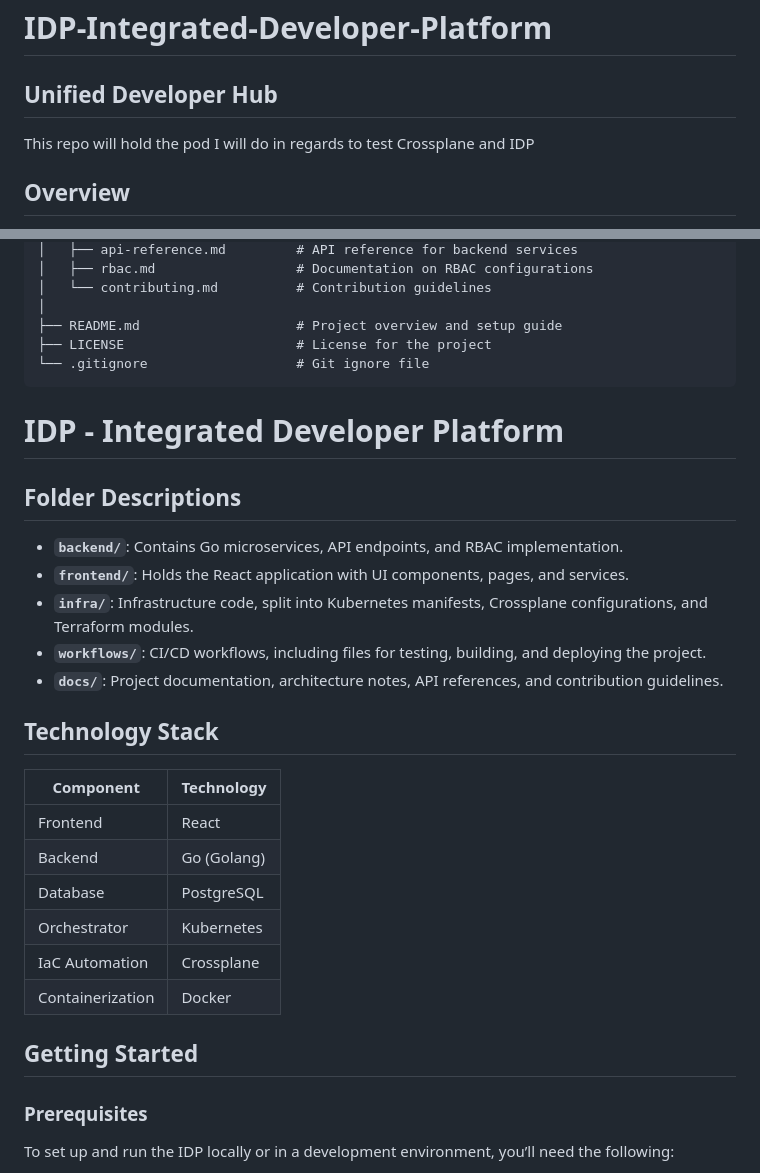
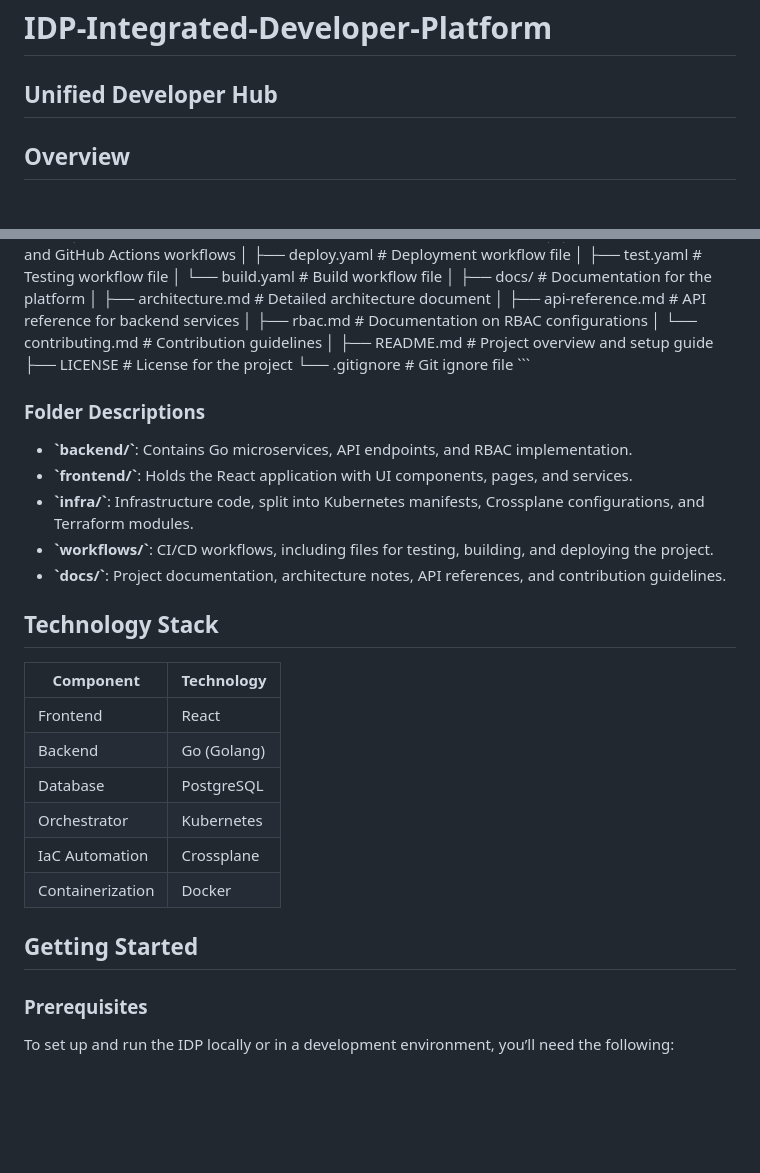
Before and after one commit to Sam123ben/IDP-Integrated-Developer-Platform, a Markdown page: README.md, 2 parts joined by grey strips. Drawn GitHub-style; blank space fills up the shorter version.

````diff
--- a/README.md
+++ b/README.md
@@ -1,8 +1,6 @@
 # IDP-Integrated-Developer-Platform
 
 ## Unified Developer Hub
-
-This repo will hold the pod I will do in regards to test Crossplane and IDP
 
 ## Overview
 
@@ -76,31 +74,31 @@ IDP-Integrated-Developer-Platform/
 ├── README.md                    # Project overview and setup guide
 ├── LICENSE                      # License for the project
 └── .gitignore                   # Git ignore file
-```
+\`\`\`
 
-# IDP - Integrated Developer Platform
+### Folder Descriptions
 
-## Folder Descriptions
-- **`backend/`**: Contains Go microservices, API endpoints, and RBAC implementation.
-- **`frontend/`**: Holds the React application with UI components, pages, and services.
-- **`infra/`**: Infrastructure code, split into Kubernetes manifests, Crossplane configurations, and Terraform modules.
-- **`workflows/`**: CI/CD workflows, including files for testing, building, and deploying the project.
-- **`docs/`**: Project documentation, architecture notes, API references, and contribution guidelines.
+- **\`backend/\`**: Contains Go microservices, API endpoints, and RBAC implementation.
+- **\`frontend/\`**: Holds the React application with UI components, pages, and services.
+- **\`infra/\`**: Infrastructure code, split into Kubernetes manifests, Crossplane configurations, and Terraform modules.
+- **\`workflows/\`**: CI/CD workflows, including files for testing, building, and deploying the project.
+- **\`docs/\`**: Project documentation, architecture notes, API references, and contribution guidelines.
 
 ## Technology Stack
 
-| Component            | Technology     |
-|----------------------|----------------|
-| Frontend             | React          |
-| Backend              | Go (Golang)    |
-| Database             | PostgreSQL     |
-| Orchestrator         | Kubernetes     |
-| IaC Automation       | Crossplane     |
-| Containerization     | Docker         |
+| Component        | Technology    |
+|------------------|---------------|
+| Frontend         | React         |
+| Backend          | Go (Golang)   |
+| Database         | PostgreSQL    |
+| Orchestrator     | Kubernetes    |
+| IaC Automation   | Crossplane    |
+| Containerization | Docker        |
 
 ## Getting Started
 
 ### Prerequisites
+
 To set up and run the IDP locally or in a development environment, you’ll need the following:
 
 - **Docker**: For containerization
````
Also changed, not shown: other parts of README.md (+83 -3 lines).
